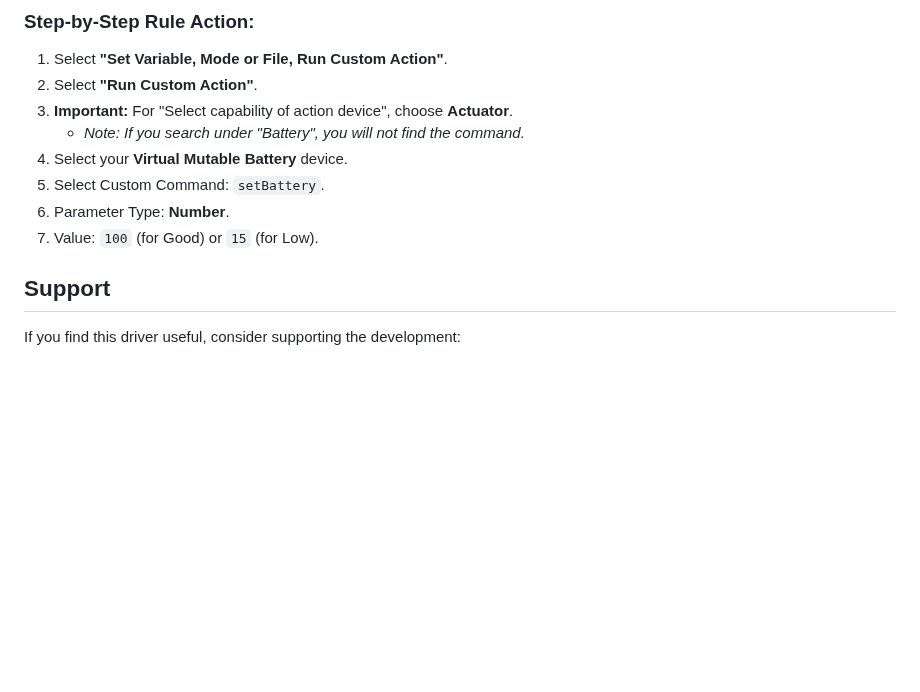
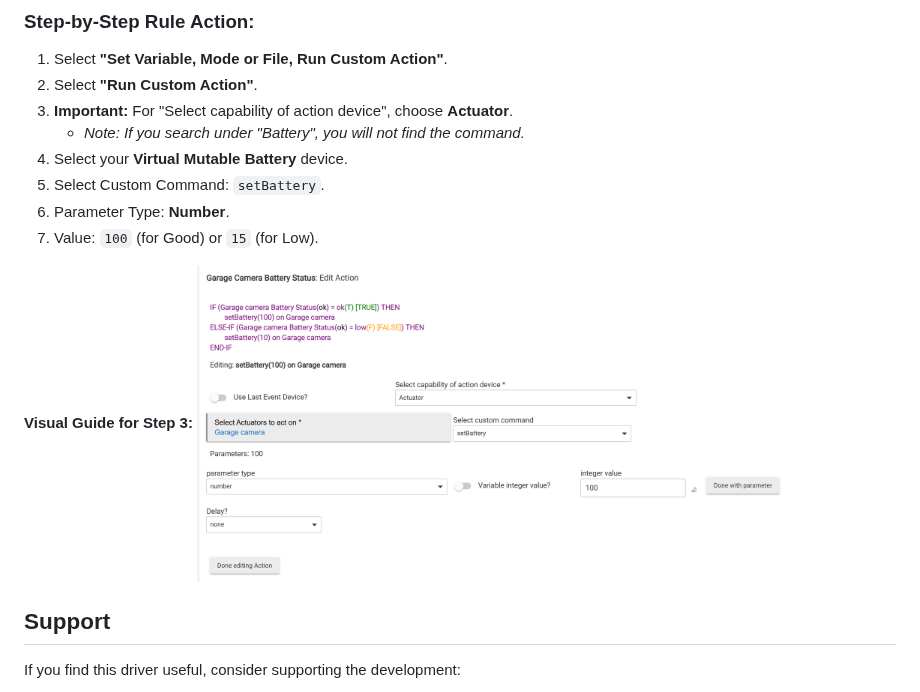
Before and after one commit to aniva/hubitat01, a Markdown page: VirtualBattery/README.md, the part around the change. Drawn GitHub-style; pictures changed too: VirtualBattery/images/action_actuator_example.png (added); blank space fills up the shorter version.

```diff
--- a/VirtualBattery/README.md
+++ b/VirtualBattery/README.md
@@ -58,6 +58,9 @@ In the example below, we check if the camera reports "Low" (False). If so, we fo
 6.  Parameter Type: **Number**.
 7.  Value: `100` (for Good) or `15` (for Low).
 
+**Visual Guide for Step 3:**
+<img src="images/action_actuator_example.png" alt="Selecting Actuator Capability" width="600">
+
 ## Support
 
 If you find this driver useful, consider supporting the development:
```
Also changed, not shown: VirtualBattery/GEMINI.md (+34 -38 lines).
